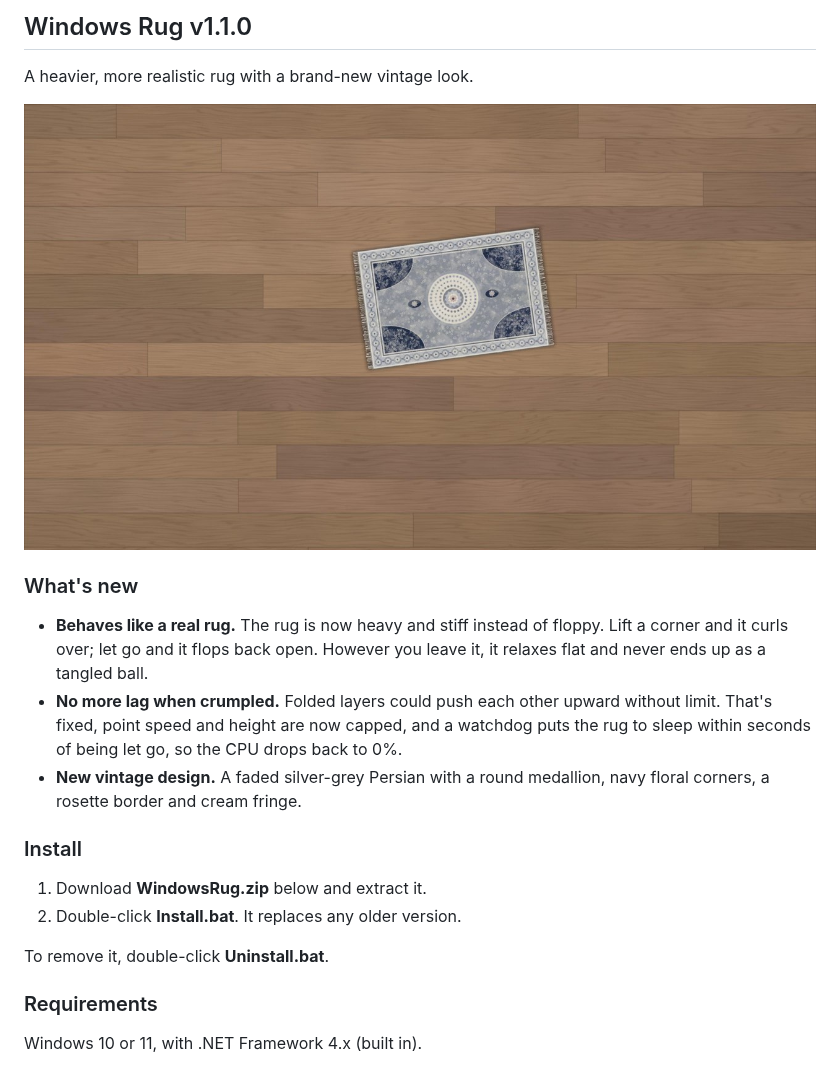
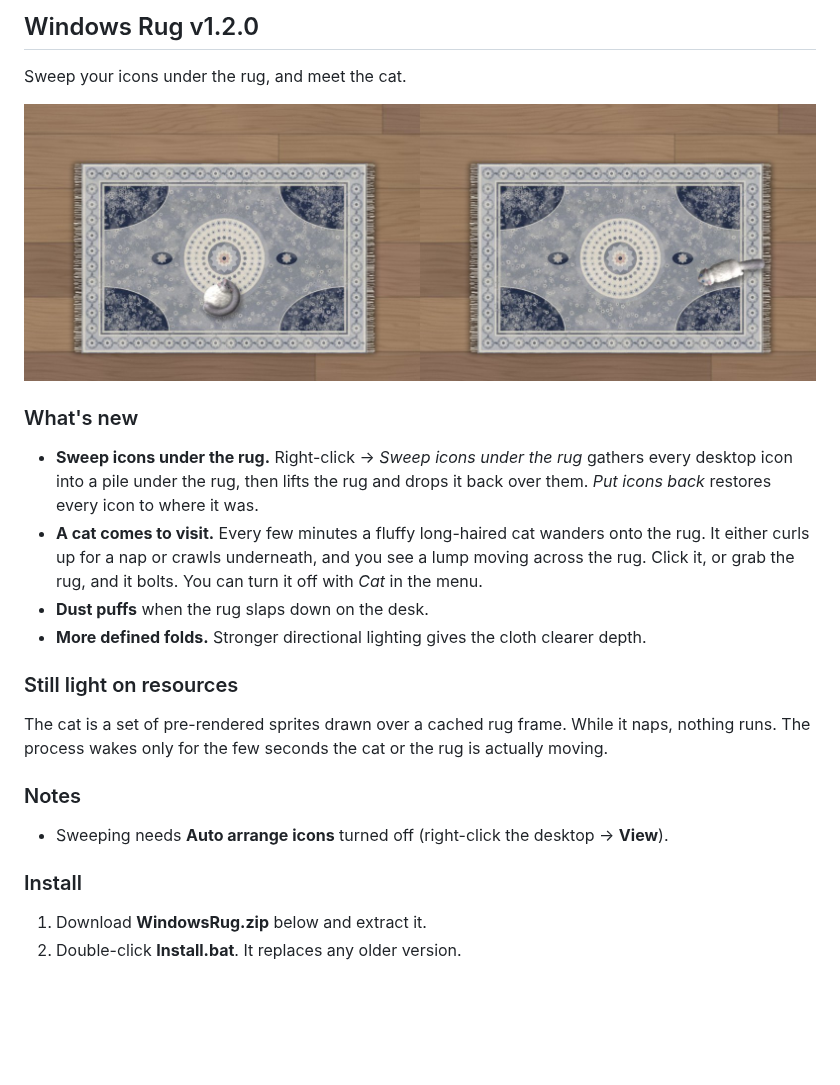
Before and after one commit to justahmmed/windows-rug, a Markdown page: .github/release-notes.md, the part around the change. GitHub-like rendering; pictures changed too: docs/cat.jpg (added); blank space fills up the shorter version.

```diff
--- a/.github/release-notes.md
+++ b/.github/release-notes.md
@@ -1,22 +1,25 @@
-## Windows Rug v1.1.0
+## Windows Rug v1.2.0
 
-A heavier, more realistic rug with a brand-new vintage look.
+Sweep your icons under the rug, and meet the cat.
 
-![Windows Rug](https://raw.githubusercontent.com/justahmmed/windows-rug/main/docs/preview.jpg)
+![The cat visiting](https://raw.githubusercontent.com/justahmmed/windows-rug/main/docs/cat.jpg)
 
 ### What's new
 
-- **Behaves like a real rug.** The rug is now heavy and stiff instead of floppy. Lift a corner and it curls over; let go and it flops back open. However you leave it, it relaxes flat and never ends up as a tangled ball.
-- **No more lag when crumpled.** Folded layers could push each other upward without limit. That's fixed, point speed and height are now capped, and a watchdog puts the rug to sleep within seconds of being let go, so the CPU drops back to 0%.
-- **New vintage design.** A faded silver-grey Persian with a round medallion, navy floral corners, a rosette border and cream fringe.
+- **Sweep icons under the rug.** Right-click → *Sweep icons under the rug* gathers every desktop icon into a pile under the rug, then lifts the rug and drops it back over them. *Put icons back* restores every icon to where it was.
+- **A cat comes to visit.** Every few minutes a fluffy long-haired cat wanders onto the rug. It either curls up for a nap or crawls underneath, and you see a lump moving across the rug. Click it, or grab the rug, and it bolts. You can turn it off with *Cat* in the menu.
+- **Dust puffs** when the rug slaps down on the desk.
+- **More defined folds.** Stronger directional lighting gives the cloth clearer depth.
+
+### Still light on resources
+
+The cat is a set of pre-rendered sprites drawn over a cached rug frame. While it naps, nothing runs. The process wakes only for the few seconds the cat or the rug is actually moving.
+
+### Notes
+
+- Sweeping needs **Auto arrange icons** turned off (right-click the desktop → **View**).
 
 ### Install
 
 1. Download **WindowsRug.zip** below and extract it.
 2. Double-click **Install.bat**. It replaces any older version.
-
-To remove it, double-click **Uninstall.bat**.
-
-### Requirements
-
-Windows 10 or 11, with .NET Framework 4.x (built in).
```
Also changed, not shown: README.ar.md (+5 -0 lines), README.md (+14 -2 lines), rug/cat.png (added), 3 other files.
